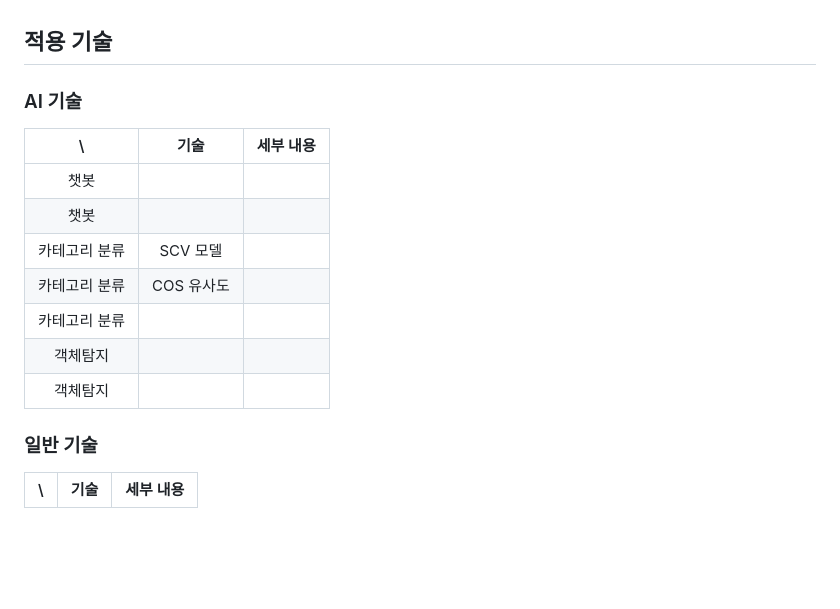
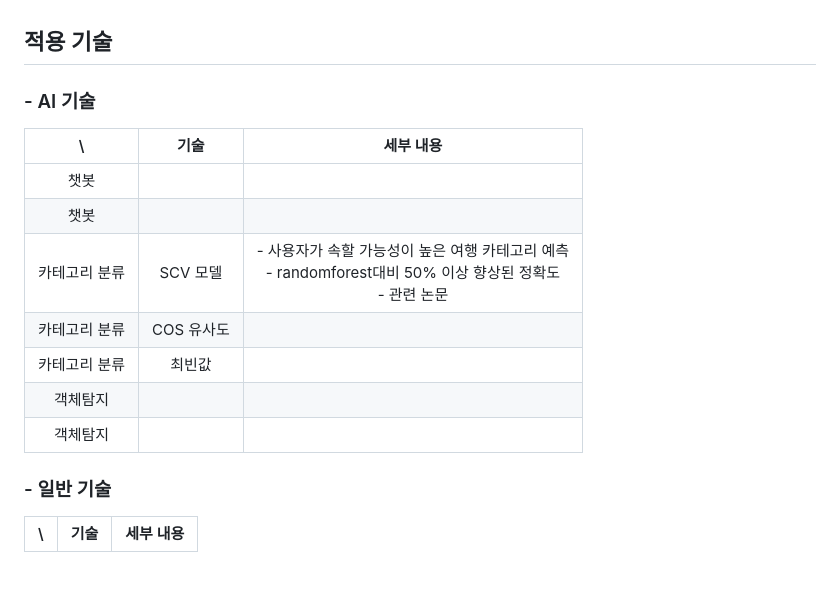
Before and after one commit to Team-Merge/temp_repo, a Markdown page: README.md, the part around the change. GitHub-like rendering; blank space fills up the shorter version.

```diff
--- a/README.md
+++ b/README.md
@@ -67,18 +67,18 @@
 <br>
 
 ## 적용 기술
-### AI 기술
+### - AI 기술
 |      \      |        기술       |      세부 내용     |
 |:-----------:|:-----------------:|:------------------:|
 |     챗봇     |               |               |
 |     챗봇     |               |               |
-| 카테고리 분류 |    SCV 모델    |               |
+| 카테고리 분류 |    SCV 모델    | - 사용자가 속할 가능성이 높은 여행 카테고리 예측 <br/> - randomforest대비 50% 이상 향상된 정확도 <br/> - 관련 논문          |
 | 카테고리 분류 |   COS 유사도   |               |
-| 카테고리 분류 |               |               |
+| 카테고리 분류 |     최빈값     |               |
 |   객체탐지   |               |               |
 |   객체탐지   |               |               |
 
-### 일반 기술
+### - 일반 기술
 |      \      |        기술       |      세부 내용     |
 |:-----------:|:-----------------:|:------------------:|
 
```
